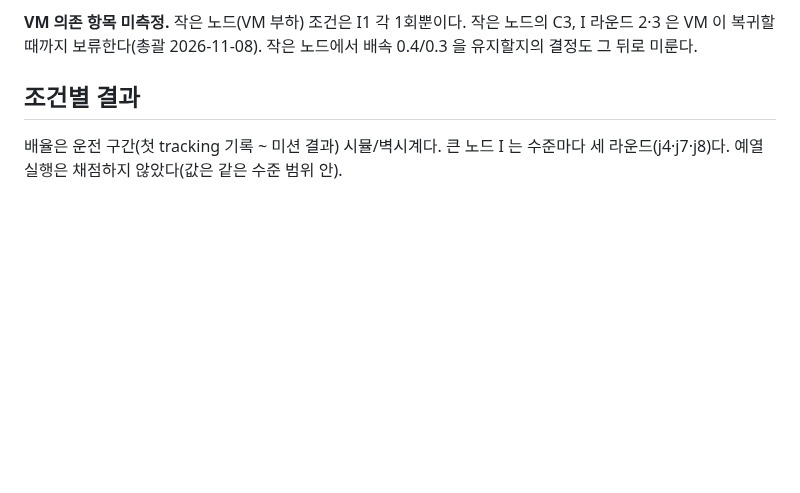
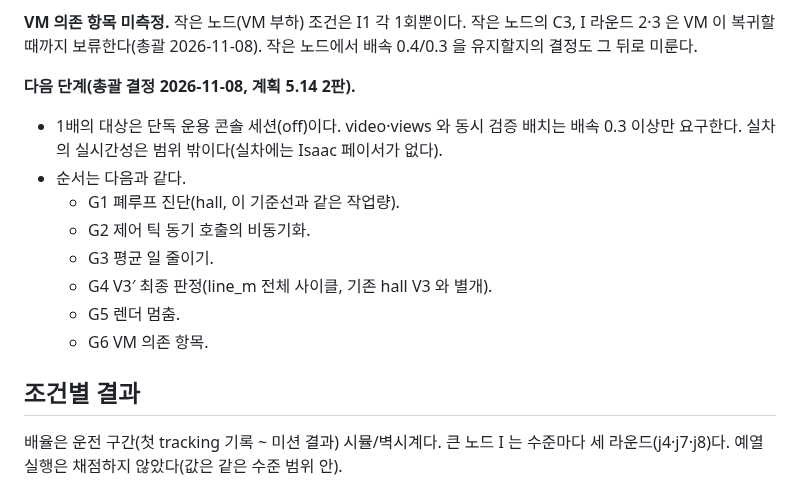
Before and after one commit to lightminn/forklift, a Markdown page: docs/validation/2026-11-08-realtime-baseline.md, the part around the change. Drawn GitHub-style; blank space fills up the shorter version.

```diff
--- a/docs/validation/2026-11-08-realtime-baseline.md
+++ b/docs/validation/2026-11-08-realtime-baseline.md
@@ -40,6 +40,16 @@
 - 시간 측정은 하역까지와 복귀 앞부분을 포함한다.
 
 **VM 의존 항목 미측정.** 작은 노드(VM 부하) 조건은 I1 각 1회뿐이다. 작은 노드의 C3, I 라운드 2·3 은 VM 이 복귀할 때까지 보류한다(총괄 2026-11-08). 작은 노드에서 배속 0.4/0.3 을 유지할지의 결정도 그 뒤로 미룬다.
+
+**다음 단계(총괄 결정 2026-11-08, 계획 5.14 2판).**
+- 1배의 대상은 단독 운용 콘솔 세션(off)이다. video·views 와 동시 검증 배치는 배속 0.3 이상만 요구한다. 실차의 실시간성은 범위 밖이다(실차에는 Isaac 페이서가 없다).
+- 순서는 다음과 같다.
+  - G1 폐루프 진단(hall, 이 기준선과 같은 작업량).
+  - G2 제어 틱 동기 호출의 비동기화.
+  - G3 평균 일 줄이기.
+  - G4 V3′ 최종 판정(line_m 전체 사이클, 기존 hall V3 와 별개).
+  - G5 렌더 멈춤.
+  - G6 VM 의존 항목.
 
 ## 조건별 결과
 
```
Also changed, not shown: docs/plans/2026-10-17-realtime-sim.md (+16 -2 lines).
